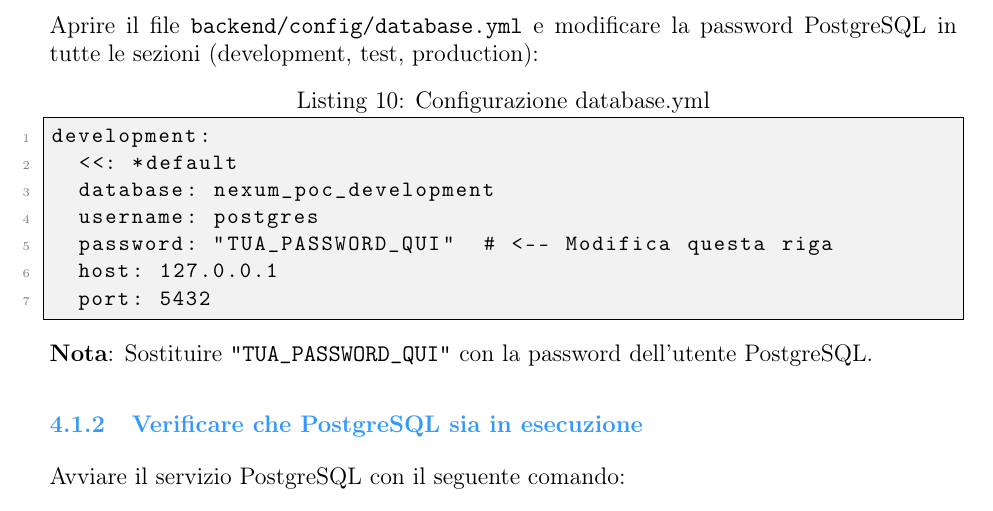
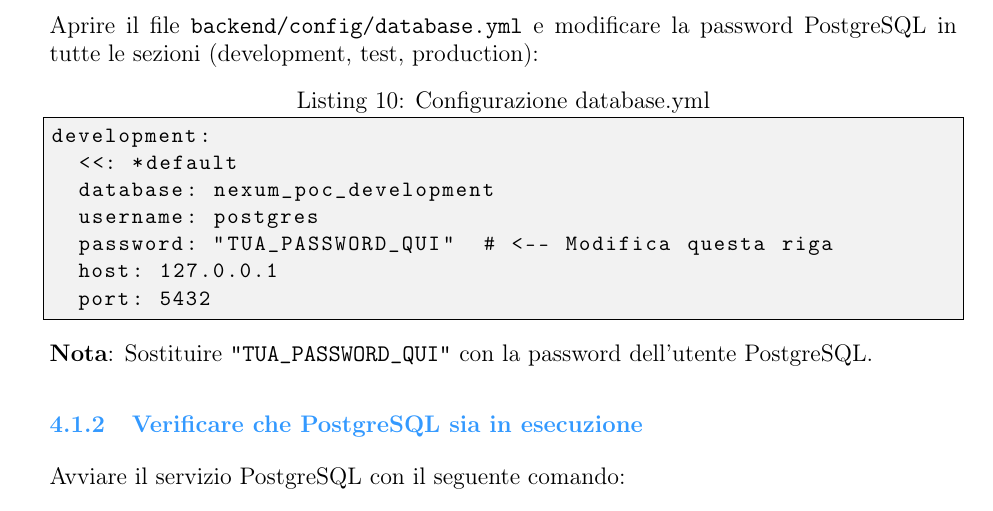
Before and after one commit to BugBustersUnipd/PoC, a LaTeX document (Guida POC Nexum.tex): part of page 8 of 13, cut so that both start at the same text. Compiled offline with pdfLaTeX.

Commit message:
Tolti i numeri da vicino i codici
Tolti i numeri da vicino i codici

```diff
--- a/Guida POC Nexum.tex
+++ b/Guida POC Nexum.tex
@@ -81,7 +81,7 @@
     breaklines=true,
     frame=single,
     backgroundcolor=\color{gray!10},
-    numbers=left,
+    numbers=none,
     numberstyle=\tiny\color{gray},
     keywordstyle=\color{blue},
     commentstyle=\color{green!50!black},
```
Also changed, not shown: Guida POC Nexum.pdf.
